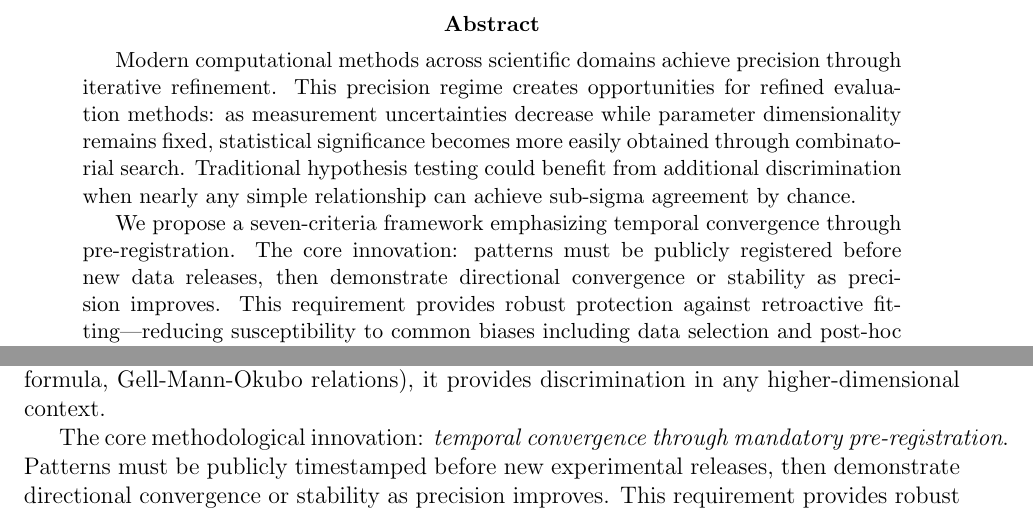
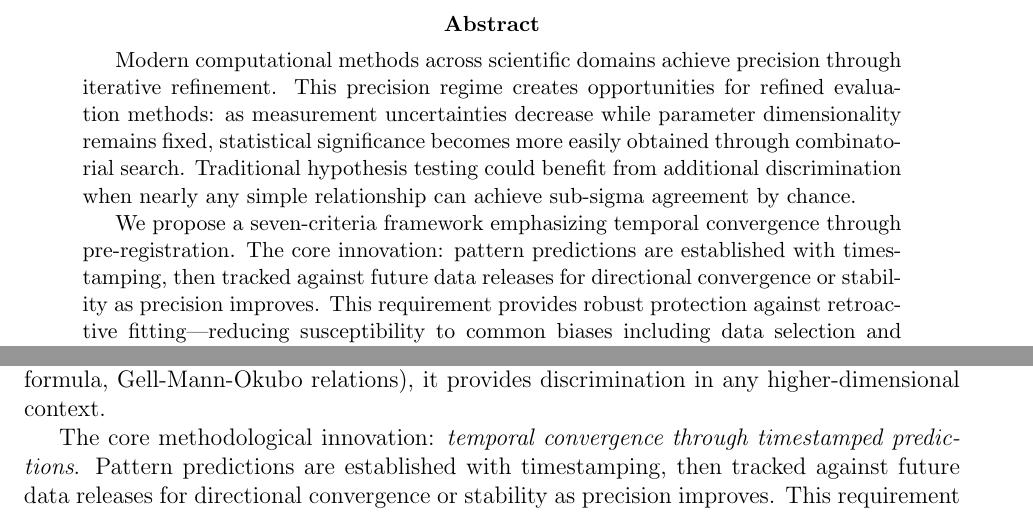
Before and after one commit to AndBrilliant/TemporalConvergence, a LaTeX paper (temporal_convergence_framework.tex): two parts of pages 1 and 2 of 15, joined at a grey line, cut so that both start at the same text. Compiled offline with pdfLaTeX.

Commit message:
KISS: simplify pre-registration language to 'timestamped predictions tracked against future releases'

```diff
--- a/temporal_convergence_framework.tex
+++ b/temporal_convergence_framework.tex
@@ -26,7 +26,7 @@ ORCID: 0009-0004-8024-5442}
 \begin{abstract}
 Modern computational methods across scientific domains achieve precision through iterative refinement. This precision regime creates opportunities for refined evaluation methods: as measurement uncertainties decrease while parameter dimensionality remains fixed, statistical significance becomes more easily obtained through combinatorial search. Traditional hypothesis testing could benefit from additional discrimination when nearly any simple relationship can achieve sub-sigma agreement by chance.
 
-We propose a seven-criteria framework emphasizing temporal convergence through pre-registration. The core innovation: patterns must be publicly registered before new data releases, then demonstrate directional convergence or stability as precision improves. This requirement provides robust protection against retroactive fitting—reducing susceptibility to common biases including data selection and post-hoc hypothesis adjustment. Combined with six supporting criteria (scale invariance, compression, statistical agreement, mathematical simplicity, independent validation, theoretical viability), temporal tracking enhances discrimination when statistical tests alone could benefit from additional tools.
+We propose a seven-criteria framework emphasizing temporal convergence through pre-registration. The core innovation: pattern predictions are established with timestamping, then tracked against future data releases for directional convergence or stability as precision improves. This requirement provides robust protection against retroactive fitting—reducing susceptibility to common biases including data selection and post-hoc hypothesis adjustment. Combined with six supporting criteria (scale invariance, compression, statistical agreement, mathematical simplicity, independent validation, theoretical viability), temporal tracking enhances discrimination when statistical tests alone could benefit from additional tools.
 
 We demonstrate framework operation using lattice QCD quark mass ratios—deliberately selected as the hardest test case (N=3 parameters at 2\% precision, maximum combinatorial coincidence risk). The \textbf{Diagnostic Pattern} $2(m_d/m_u)^3 \approx m_s/m_d$ achieves 0.16$\sigma$ statistical agreement yet self-falsifies through directional divergence: as uncertainties improved 37\%, central values converged toward 2.162 rather than the predicted 2.154, with statistical significance doubling from 0.075$\sigma$ to 0.16$\sigma$. This demonstrates successful filtering of numerical coincidence despite passing traditional validation.
 
@@ -47,7 +47,7 @@ Computational fluid dynamics provides a concrete industrial parallel. Navier-Sto
 
 We demonstrate a solution using particle physics quark masses specifically because N=3 represents the methodological worst case. With only three parameters, nearly any algebraically simple formula achieves statistical agreement by chance. If our framework successfully filters coincidences in this regime while preserving historically validated patterns (Koide formula, Gell-Mann-Okubo relations), it provides discrimination in any higher-dimensional context.
 
-The core methodological innovation: \textit{temporal convergence through mandatory pre-registration}. Patterns must be publicly timestamped before new experimental releases, then demonstrate directional convergence or stability as precision improves. This requirement provides robust protection against retroactive fitting—reducing susceptibility to common biases including data selection and post-hoc hypothesis adjustment. When combined with traditional validation criteria, temporal tracking transforms statistical consistency from more easily obtained to discriminatory.
+The core methodological innovation: \textit{temporal convergence through timestamped predictions}. Pattern predictions are established with timestamping, then tracked against future data releases for directional convergence or stability as precision improves. This requirement provides robust protection against retroactive fitting—reducing susceptibility to common biases including data selection and post-hoc hypothesis adjustment. When combined with traditional validation criteria, temporal tracking transforms statistical consistency from more easily obtained to discriminatory.
 
 \subsection{Historical Precedent and Methodological Gap}
 
```
Also changed, not shown: temporal_convergence_framework.pdf.
